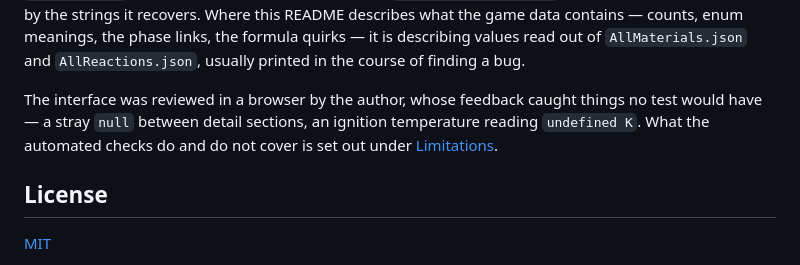
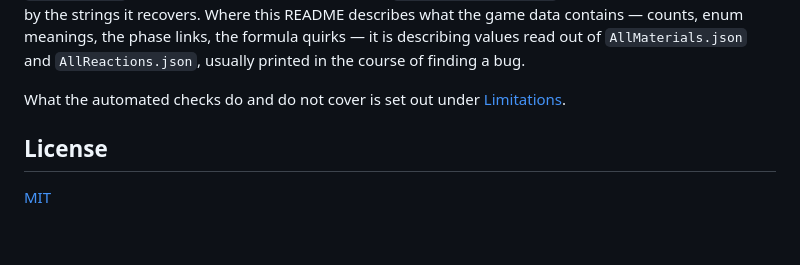
Before and after one commit to sparr/AtomcraftExplorer, a Markdown page: README.md, the part around the change. Rendered like a GitHub page; blank space fills up the shorter version.

Commit message:
Trim the AI disclosure to what it did
The paragraph describing the author's browser review belongs to the
author, not to a disclosure about the model's work. The section now
ends by pointing at Limitations for what the automated checks cover.

Co-Authored-By: Claude Opus 5 (1M context) <noreply@anthropic.com>
Claude-Session: https://claude.ai/code/session_017oTKww2don4KkV971qooRz

```diff
--- a/README.md
+++ b/README.md
@@ -346,10 +346,8 @@ data contains — counts, enum meanings, the phase links, the formula quirks —
 is describing values read out of `AllMaterials.json` and `AllReactions.json`,
 usually printed in the course of finding a bug.
 
-The interface was reviewed in a browser by the author, whose feedback caught
-things no test would have — a stray `null` between detail sections, an ignition
-temperature reading `undefined K`. What the automated checks do and do not cover
-is set out under [Limitations](#limitations).
+What the automated checks do and do not cover is set out under
+[Limitations](#limitations).
 
 ## License
 
```
